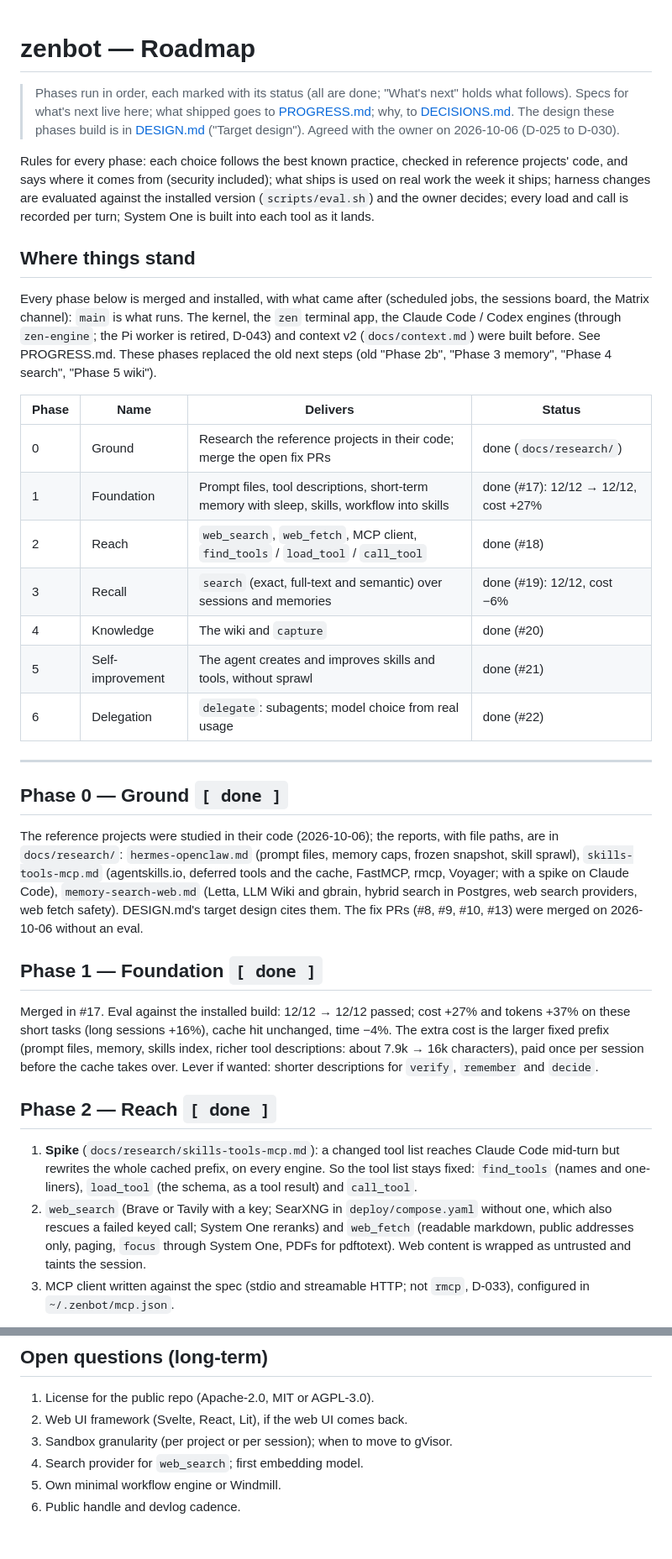
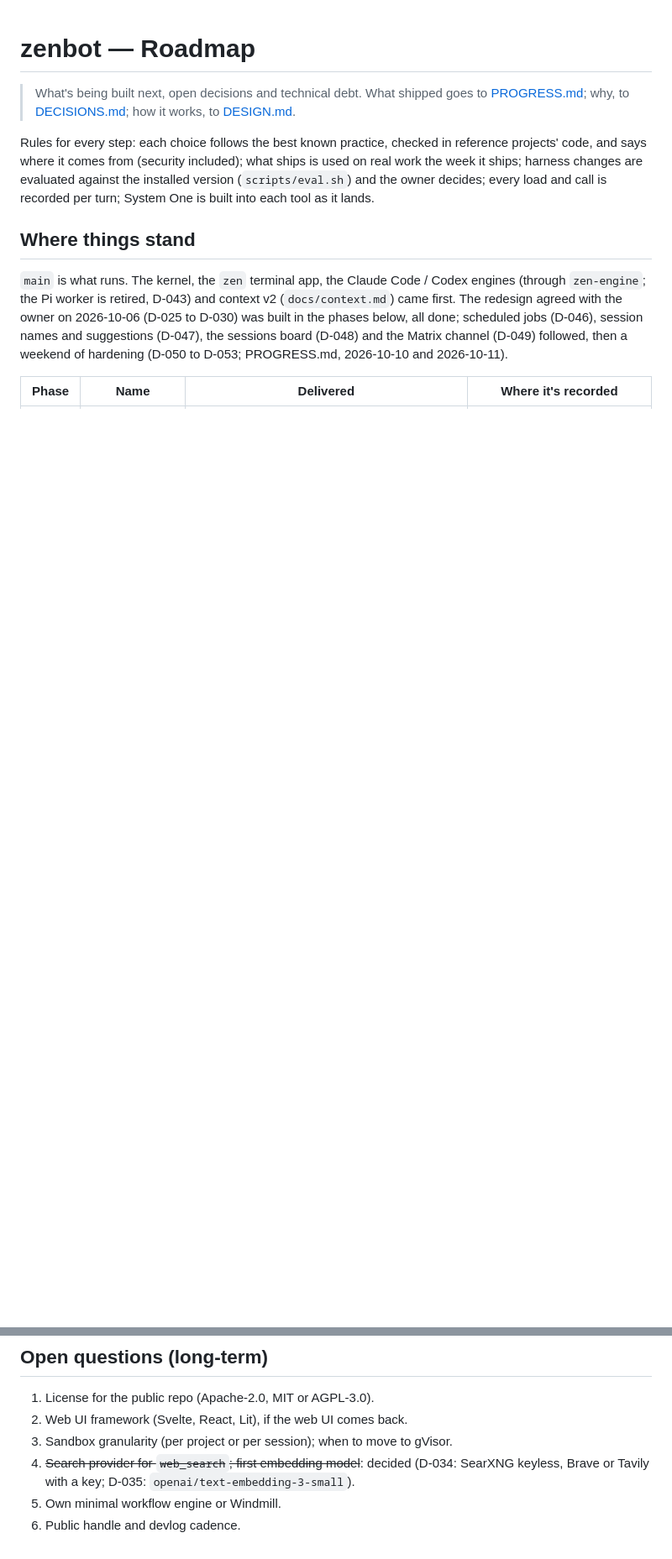
Before and after one commit to Zegoverno/zenbot, a Markdown page: ROADMAP.md, 2 parts joined by grey strips. Shown at 84% size. Rendered like a GitHub page; blank space fills up the shorter version.

```diff
--- a/ROADMAP.md
+++ b/ROADMAP.md
@@ -1,60 +1,22 @@
 # zenbot — Roadmap
 
-> Phases run in order, each marked with its status (all are done; "What's next" holds what follows). Specs for what's next live here; what shipped goes to
-> [PROGRESS.md](PROGRESS.md); why, to [DECISIONS.md](DECISIONS.md). The design these phases build is
-> in [DESIGN.md](DESIGN.md) ("Target design"). Agreed with the owner on 2026-10-06 (D-025 to D-030).
+> What's being built next, open decisions and technical debt. What shipped goes to
+> [PROGRESS.md](PROGRESS.md); why, to [DECISIONS.md](DECISIONS.md); how it works, to
+> [DESIGN.md](DESIGN.md).
 
-Rules for every phase: each choice follows the best known practice, checked in reference projects'
+Rules for every step: each choice follows the best known practice, checked in reference projects'
 code, and says where it comes from (security included); what ships is used on real work the week it
 ships; harness changes are evaluated against the installed version (`scripts/eval.sh`) and the owner
 decides; every load and call is recorded per turn; System One is built into each tool as it lands.
 
 ## Where things stand
 
-Every phase below is merged and installed, with what came after (scheduled jobs, the sessions
-board, the Matrix channel): `main` is what runs. The kernel, the `zen` terminal app, the Claude
-Code / Codex engines (through `zen-engine`; the Pi worker is retired, D-043) and context v2
-(`docs/context.md`) were built before. See PROGRESS.md. These phases replaced the old next steps
-(old "Phase 2b", "Phase 3 memory", "Phase 4 search", "Phase 5 wiki").
+`main` is what runs. The kernel, the `zen` terminal app, the Claude Code / Codex engines (through
+`zen-engine`; the Pi worker is retired, D-043) and context v2 (`docs/context.md`) came first. The
+redesign agreed with the owner on 2026-10-06 (D-025 to D-030) was built in the phases below, all
+done; scheduled jobs (D-046), session names and suggestions (D-047), the sessions board (D-048) and
+the Matrix channel (D-049) followed, then a weekend of hardening (D-050 to D-053; PROGRESS.md,
+2026-10-10 and 2026-10-11).
 
-| Phase | Name | Delivers | Status |
+| Phase | Name | Delivered | Where it's recorded |
 |---|---|---|---|
-| 0 | Ground | Research the reference projects in their code; merge the open fix PRs | done (`docs/research/`) |
-| 1 | Foundation | Prompt files, tool descriptions, short-term memory with sleep, skills, workflow into skills | done (#17): 12/12 → 12/12, cost +27% |
-| 2 | Reach | `web_search`, `web_fetch`, MCP client, `find_tools` / `load_tool` / `call_tool` | done (#18) |
-| 3 | Recall | `search` (exact, full-text and semantic) over sessions and memories | done (#19): 12/12, cost −6% |
-| 4 | Knowledge | The wiki and `capture` | done (#20) |
-| 5 | Self-improvement | The agent creates and improves skills and tools, without sprawl | done (#21) |
-| 6 | Delegation | `delegate`: subagents; model choice from real usage | done (#22) |
-
----
-
-## Phase 0 — Ground `[ done ]`
-
-The reference projects were studied in their code (2026-10-06); the reports, with file paths, are in
-`docs/research/`: `hermes-openclaw.md` (prompt files, memory caps, frozen snapshot, skill sprawl),
-`skills-tools-mcp.md` (agentskills.io, deferred tools and the cache, FastMCP, rmcp, Voyager; with a
-spike on Claude Code), `memory-search-web.md` (Letta, LLM Wiki and gbrain, hybrid search in
-Postgres, web search providers, web fetch safety). DESIGN.md's target design cites them. The fix
-PRs (#8, #9, #10, #13) were merged on 2026-10-06 without an eval.
-
-## Phase 1 — Foundation `[ done ]`
-
-Merged in #17. Eval against the installed build: 12/12 → 12/12 passed; cost +27% and tokens +37%
-on these short tasks (long sessions +16%), cache hit unchanged, time −4%. The extra cost is the
-larger fixed prefix (prompt files, memory, skills index, richer tool descriptions: about 7.9k →
-16k characters), paid once per session before the cache takes over. Lever if wanted: shorter
-descriptions for `verify`, `remember` and `decide`.
-
-## Phase 2 — Reach `[ done ]`
-
-1. **Spike** (`docs/research/skills-tools-mcp.md`): a changed tool list reaches Claude Code
-   mid-turn but rewrites the whole cached prefix, on every engine. So the tool list stays fixed:
-   `find_tools` (names and one-liners), `load_tool` (the schema, as a tool result) and `call_tool`.
-2. `web_search` (Brave or Tavily with a key; SearXNG in `deploy/compose.yaml` without one, which
-   also rescues a failed keyed call; System One reranks) and `web_fetch` (readable markdown, public
-   addresses only, paging, `focus` through System One, PDFs for pdftotext). Web content is wrapped
-   as untrusted and taints the session.
-3. MCP client written against the spec (stdio and streamable HTTP; not `rmcp`, D-033), configured
-   in `~/.zenbot/mcp.json`.
-
@@ -199,6 +125,7 @@ phases above deliver parts of them; what remains is planned after Phase 6.
 1. License for the public repo (Apache-2.0, MIT or AGPL-3.0).
 2. Web UI framework (Svelte, React, Lit), if the web UI comes back.
 3. Sandbox granularity (per project or per session); when to move to gVisor.
-4. Search provider for `web_search`; first embedding model.
+4. ~~Search provider for `web_search`; first embedding model~~: decided (D-034: SearXNG keyless,
+   Brave or Tavily with a key; D-035: `openai/text-embedding-3-small`).
 5. Own minimal workflow engine or Windmill.
 6. Public handle and devlog cadence.
```
Also changed, not shown: other parts of ROADMAP.md (+11 -47 lines), AGENTS.md (+1 -1 lines).
